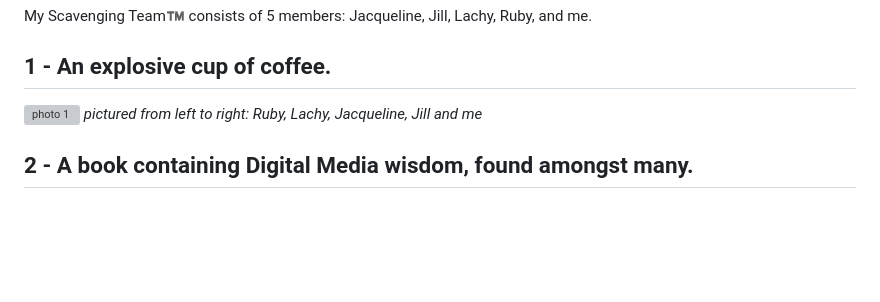
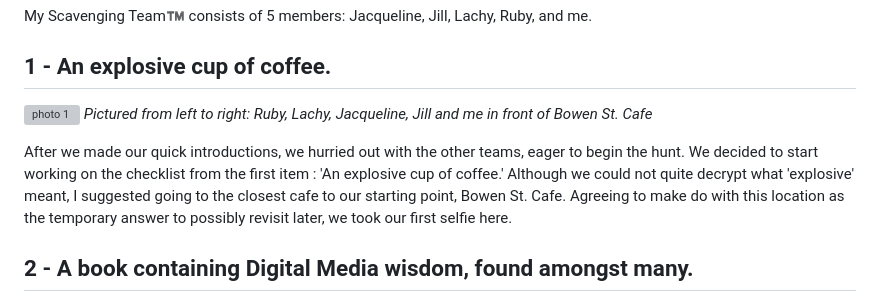
Before and after one commit to Ameliasks/dms1_blog, a Markdown page: posts/first-blog-post.md, the part around one of its changes. GitHub-like rendering; blank space fills up the shorter version; grey boxes are pictures that could not be loaded.

Commit message:
First Body Test

```diff
--- a/posts/first-blog-post.md
+++ b/posts/first-blog-post.md
@@ -12,7 +12,9 @@ My Scavenging Team™️ consists of 5 members: Jacqueline, Jill, Lachy, Ruby, a
 ## 1 - An explosive cup of coffee.
 
 ![photo 1](photos/1.jpg)
-*pictured from left to right: Ruby, Lachy, Jacqueline, Jill and me*
+*Pictured from left to right: Ruby, Lachy, Jacqueline, Jill and me in front of Bowen St. Cafe*
+
+After we made our quick introductions, we hurried out with the other teams, eager to begin the hunt. We decided to start working on the checklist from the first item : 'An explosive cup of coffee.' Although we could not quite decrypt what 'explosive' meant, I suggested going to the closest cafe to our starting point, Bowen St. Cafe. Agreeing to make do with this location as the temporary answer to possibly revisit later, we took our first selfie here.
 
 ## 2 - A book containing Digital Media wisdom, found amongst many.
 
```
Also changed, not shown: other parts of posts/first-blog-post.md (+1 -1 lines).
